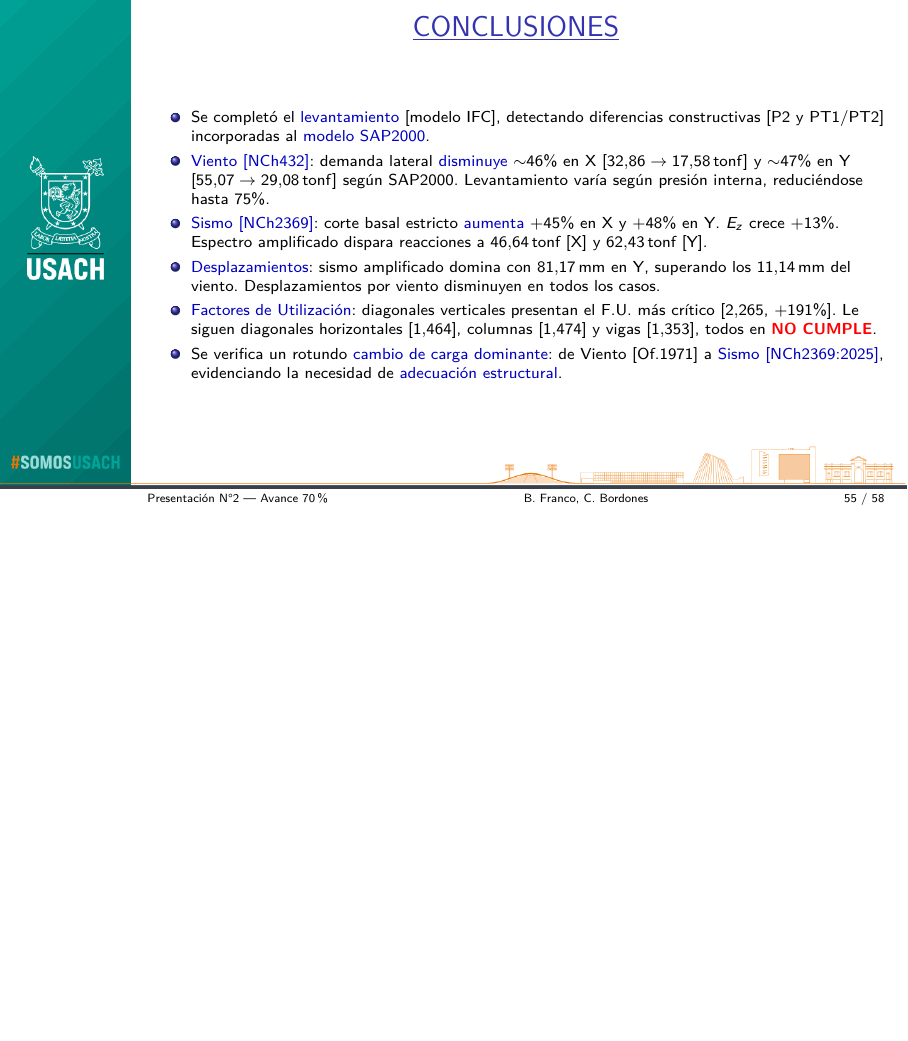
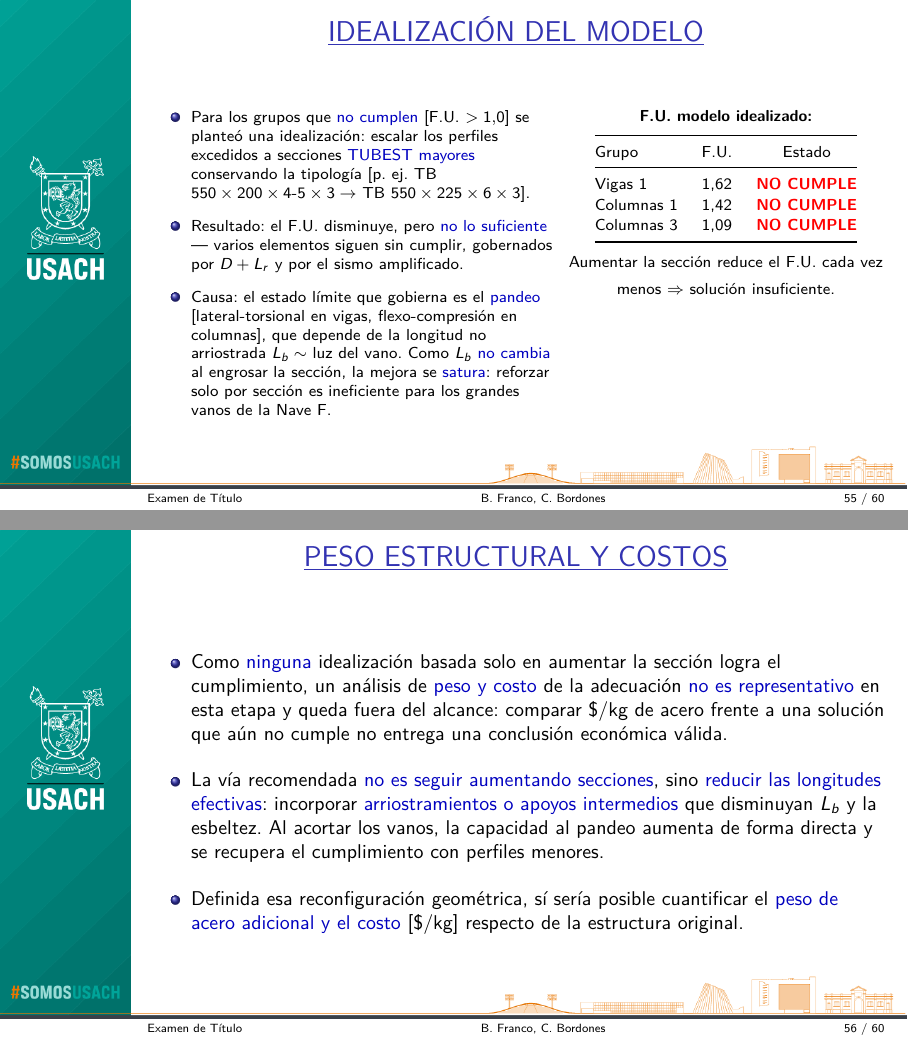
Before and after one commit to bRUNS123/presentacion70, LaTeX slides (presentacion70/ArchivoLatex/Presentacion_70_Reordenado.tex): page 55 of 58 before the commit and pages 55 and 56 of 60 after it, the two joined at a grey line, the shorter picture padded with empty space. Compiled offline with pdfLaTeX.

Commit message:
Examen de Título: viento final (parapeto), idealización, costos y conclusiones
- Título -> "Examen de Título"; fecha 30-06-2026
- Viento: q ref 68,47->51,00 (-26%); cortes con parapeto Wx 41,5->21,6 / Wy 64,0->33,5 tonf; "---"->0
- Nuevas diapositivas: Idealización del modelo (7.6) y Peso estructural y costos (7.7)
- Conclusiones reemplazadas por las finales de la tesis (cap. 8)
- Fix períodos T*x=0,2788 / T*y=0,3507 (E1)
- notas.md actualizado

Co-Authored-By: Claude Opus 4.8 <noreply@anthropic.com>

```diff
--- a/presentacion70/ArchivoLatex/Presentacion_70_Reordenado.tex
+++ b/presentacion70/ArchivoLatex/Presentacion_70_Reordenado.tex
@@ -71,7 +71,7 @@
   \begin{beamercolorbox}[wd=\paperwidth,ht=2.5ex,dp=1.5ex,%
       leftskip=2.6cm,rightskip=0.4cm]{footline bar}%
     {\color{black}\usebeamerfont{author in head/foot}%
-    Presentación N°2 — Avance 70\,\text{\%}\hfill\insertshortauthor\hfill%
+    Examen de Título\hfill\insertshortauthor\hfill%
     \insertframenumber{} / \inserttotalframenumber}%
   \end{beamercolorbox}%
 }
@@ -141,7 +141,7 @@
       \begin{beamercolorbox}[wd=\paperwidth,ht=2.5ex,dp=1.5ex,%
           leftskip=2.6cm,rightskip=0.4cm]{footline bar}%
         {\color{black}\usebeamerfont{author in head/foot}%
-        Presentación N°2 — Avance 70\,\text{\%}\hfill\insertshortauthor\hfill%
+        Examen de Título\hfill\insertshortauthor\hfill%
         \insertframenumber{} / \inserttotalframenumber}%
       \end{beamercolorbox}};
   \end{tikzpicture}%
@@ -154,7 +154,7 @@
         a la actualización de la norma sísmica [NCh2369]\\
         y la norma de viento~\mbox{[NCh432]}}}
 
-\subtitle{{\small \vspace{3mm} Presentación N°2: Segundo Avance [70\,\text{\%}] — Para optar al Título de Ingeniero
+\subtitle{{\small \vspace{3mm} Examen de Título — Para optar al Título de Ingeniero
 Civil en Obras Civiles}}
 
 \author[B. Franco, C. Bordones]{%
@@ -163,7 +163,7 @@ Civil en Obras Civiles}}
    Comisión: Luis Leiva Aravena, Fernando Ibáñez Lara\\
    Departamento de Ingeniería en Obras Civiles}}
 
-\date{{\footnotesize 10 de Junio de 2026}}
+\date{{\footnotesize 30 de Junio de 2026}}
 
 %==================================================================
 \begin{document}
@@ -1749,5 +1750,3 @@ Presión neta $p = C\cdot q$, con $C$ el \alert{coeficiente de forma} [Anexo Fig
   Indicador & Instalado [tonf] & Actualizado [tonf] & $\Delta$ \\
   \midrule
   \multicolumn{4}{@{}l}{\textbf{Viento [NCh432] — SAP2000:}} \\
-  Corte basal X [$F_x$] & 32,86 & 17,58 & {\color{verdeBox}$\downarrow$46\%} \\
-  Corte basal Y [$F_y$] & 55,07 & 29,08 & {\color{verdeBox}$\downarrow$47\%} \\
@@ -1764,23 +1765,78 @@ Presión neta $p = C\cdot q$, con $C$ el \alert{coeficiente de forma} [Anexo Fig
 \end{tabular}}
 \end{center}\vspace{1mm}
 \begin{itemize}\tiny\setlength{\itemsep}{0.5mm}
-  \item \alert{Viento}: demanda lateral \alert{disminuye} $\sim$46\% X y $\sim$47\% Y [SAP2000]. Levantamiento varía según presión interna.
+  \item \alert{Viento}: demanda lateral \alert{disminuye} $\sim$48\% [con amplificación por parapeto]. Levantamiento varía según presión interna.
   \item \alert{Sismo}: demanda \alert{aumenta} [$+45$ a $+48\%$; amplificado hasta $62{,}43$\,tonf].
   \item \alert{Cambio de carga dominante}: de viento [Instalado] a \alert{sismo} [Actualizado].
   \item \alert{Elementos críticos}: diagonales y columnas superan \alert{F.U. $> 1{,}0$} $\Rightarrow$ requieren \alert{adecuación}.
 \end{itemize}
 \end{frame}
 
+%==================================================================
+\section{Idealización y costos}
+%==================================================================
+
+%------------------------------------------------------------------
+% 37b. IDEALIZACIÓN DEL MODELO
+%------------------------------------------------------------------
+\begin{frame}
+\ctitle{IDEALIZACIÓN DEL MODELO}
+\begin{columns}[T,totalwidth=\textwidth]
+  \column{0.55\textwidth}
+  \vspace{-1mm}
+  \begin{itemize}\scriptsize\setlength{\itemsep}{2.5mm}
+    \item Para los grupos que \alert{no cumplen} [F.U. $>1{,}0$] se planteó una idealización:
+          escalar los perfiles excedidos a secciones \alert{TUBEST mayores} conservando la
+          tipología [p. ej. TB $550\times200\times4$-$5\times3 \to$ TB $550\times225\times6\times3$].
+    \item Resultado: el F.U. disminuye, pero \alert{no lo suficiente} --- varios elementos
+          siguen sin cumplir, gobernados por $D+L_r$ y por el sismo amplificado.
+    \item Causa: el estado límite que gobierna es el \alert{pandeo} [lateral-torsional en
+          vigas, flexo-compresión en columnas], que depende de la longitud no arriostrada
+          $L_b \sim$ luz del vano. Como $L_b$ \alert{no cambia} al engrosar la sección, la
+          mejora se \alert{satura}: reforzar solo por sección es ineficiente para los
+          grandes vanos de la Nave~F.
+  \end{itemize}
+  \column{0.43\textwidth}
+  \centering
+  {\scriptsize\textbf{F.U. modelo idealizado:}}\\[2mm]
+  \fittab{\tablasize
+  \begin{tabular}{@{}lcc@{}}
+    \toprule
+    Grupo & F.U. & Estado \\
+    \midrule
+    Vigas 1    & 1,62 & \textcolor{red}{\textbf{NO CUMPLE}} \\
+    Columnas 1 & 1,42 & \textcolor{red}{\textbf{NO CUMPLE}} \\
+    Columnas 3 & 1,09 & \textcolor{red}{\textbf{NO CUMPLE}} \\
+    \bottomrule
+  \end{tabular}}\\[2mm]
+  {\scriptsize Aumentar la sección reduce el F.U. cada vez menos
+  $\Rightarrow$ solución insuficiente.}
+\end{columns}
+\end{frame}
+
+%------------------------------------------------------------------
+% 37c. PESO ESTRUCTURAL Y COSTOS
+%------------------------------------------------------------------
+\begin{frame}
+\ctitle{PESO ESTRUCTURAL Y COSTOS}
+\vspace{3mm}
+\begin{itemize}\small\setlength{\itemsep}{4mm}
+  \item Como \alert{ninguna} idealización basada solo en aumentar la sección logra el
+        cumplimiento, un análisis de \alert{peso y costo} de la adecuación \alert{no es
+        representativo} en esta etapa y queda fuera del alcance: comparar \$/kg de acero
+        frente a una solución que aún no cumple no entrega una conclusión económica válida.
+  \item La vía recomendada \alert{no es seguir aumentando secciones}, sino \alert{reducir las
+        longitudes efectivas}: incorporar \alert{arriostramientos o apoyos intermedios} que
+        disminuyan $L_b$ y la esbeltez. Al acortar los vanos, la capacidad al pandeo aumenta
+        de forma directa y se recupera el cumplimiento con perfiles menores.
+  \item Definida esa reconfiguración geométrica, sí sería posible cuantificar el \alert{peso
+        de acero adicional y el costo} [\$/kg] respecto de la estructura original.
+\end{itemize}
+\end{frame}
+
 %------------------------------------------------------------------
 % 38. CONCLUSIONES
 %------------------------------------------------------------------
 \begin{frame}
 \ctitle{CONCLUSIONES}
 \vspace{-2mm}
-\begin{itemize}\scriptsize\setlength{\itemsep}{1mm}
-  \item Se completó el \alert{levantamiento} [modelo IFC], detectando diferencias constructivas [P2 y PT1/PT2] incorporadas al \alert{modelo SAP2000}.
-  \item \alert{Viento [NCh432]}: demanda lateral \alert{disminuye} $\sim$46\% en X [$32{,}86 \to 17{,}58$\,tonf] y $\sim$47\% en Y [$55{,}07 \to 29{,}08$\,tonf] según SAP2000. Levantamiento varía según presión interna, reduciéndose hasta $75\%$.
-  \item \alert{Sismo [NCh2369]}: corte basal estricto \alert{aumenta} $+45\%$ en X y $+48\%$ en Y. $E_z$ crece $+13\%$. Espectro amplificado dispara reacciones a $46{,}64$\,tonf [X] y $62{,}43$\,tonf [Y].
-  \item \alert{Desplazamientos}: sismo amplificado domina con $81{,}17$\,mm en Y, superando los $11{,}14$\,mm del viento. Desplazamientos por viento disminuyen en todos los casos.
-  \item \alert{Factores de Utilización}: diagonales verticales presentan el F.U. más crítico [$2{,}265$, $+191\%$]. Le siguen diagonales horizontales [$1{,}464$], columnas [$1{,}474$] y vigas [$1{,}353$], todos en \textcolor{red}{\textbf{NO CUMPLE}}.
-  \item Se verifica un rotundo \alert{cambio de carga dominante}: de Viento [Of.1971] a \alert{Sismo [NCh2369:2025]}, evidenciando la necesidad de \alert{adecuación estructural}.
```
Also changed, not shown: presentacion70/notas.md (+39 -34 lines), presentacion70/ArchivoLatex/Presentacion_70_Reordenado.tex (47 more changed lines), 6 other files.
